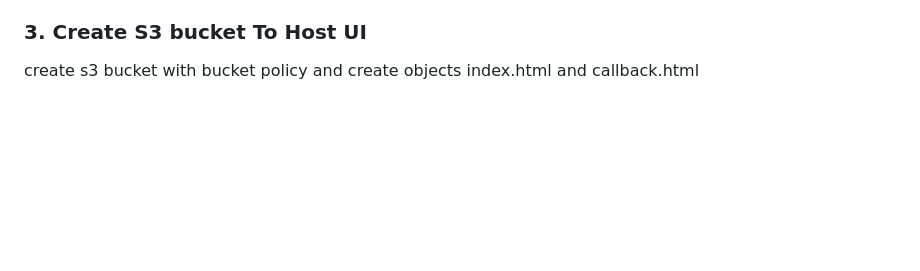
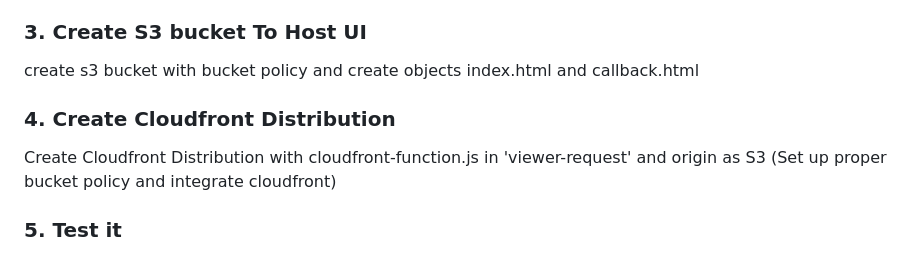
Before and after one commit to devopsexpertlearning/stop-start-ec2-instance-automatically, a Markdown page: README.md, the part around the change. Rendered like a GitHub page; blank space fills up the shorter version.

```diff
--- a/README.md
+++ b/README.md
@@ -670,3 +670,9 @@ Select create HTTP AWS API Gateway with following routes and integrate Lambda fu
 ### 3. Create S3 bucket To Host UI
 
 create s3 bucket with bucket policy and create objects index.html and callback.html
+
+### 4. Create Cloudfront Distribution
+
+Create Cloudfront Distribution with cloudfront-function.js in 'viewer-request' and origin as S3 (Set up proper bucket policy and integrate cloudfront)
+
+### 5. Test it
```
